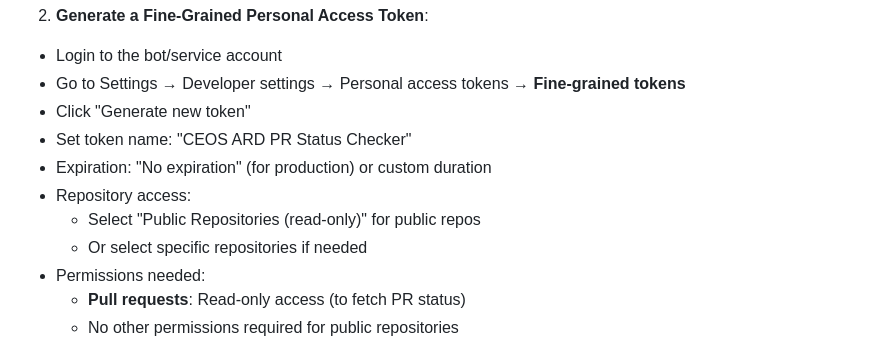
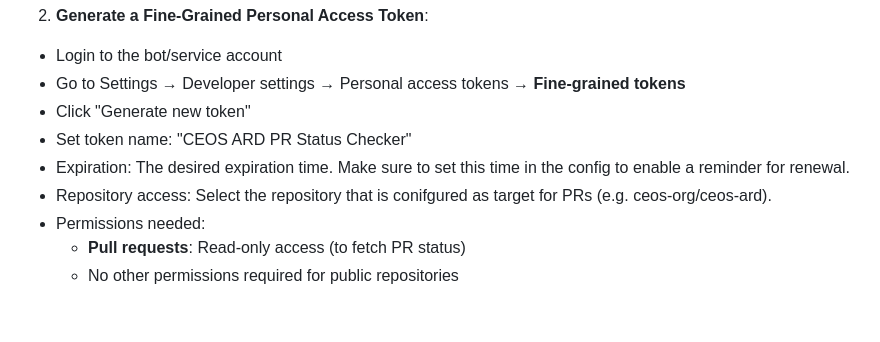
Before and after one commit to moregeo-it/ceos-ard-server, a Markdown page: README.md, the part around the change. GitHub-like rendering; blank space fills up the shorter version.

Commit message:
Apply suggestions from code review

```diff
--- a/README.md
+++ b/README.md
@@ -141,10 +141,8 @@ For automated maintenance scripts (PR status checker and workspace cleanup), you
   - Go to Settings → Developer settings → Personal access tokens → **Fine-grained tokens**
   - Click "Generate new token"
   - Set token name: "CEOS ARD PR Status Checker"
-  - Expiration: "No expiration" (for production) or custom duration
-  - Repository access:
-    - Select "Public Repositories (read-only)" for public repos
-    - Or select specific repositories if needed
+  - Expiration: The desired expiration time. Make sure to set this time in the config to enable a reminder for renewal.
+  - Repository access: Select the repository that is conifgured as target for PRs (e.g. ceos-org/ceos-ard).
   - Permissions needed:
     - **Pull requests**: Read-only access (to fetch PR status)
     - No other permissions required for public repositories
```
